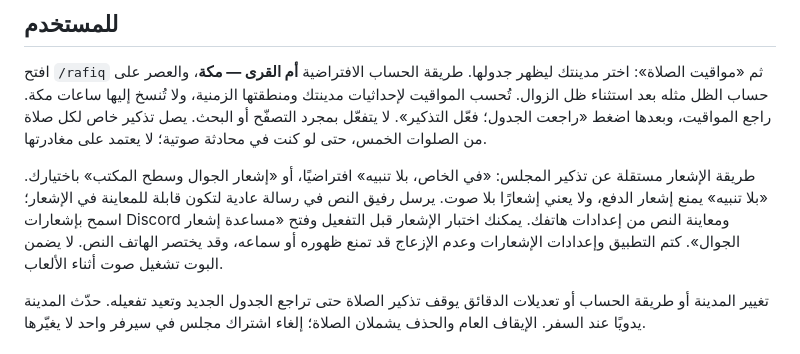
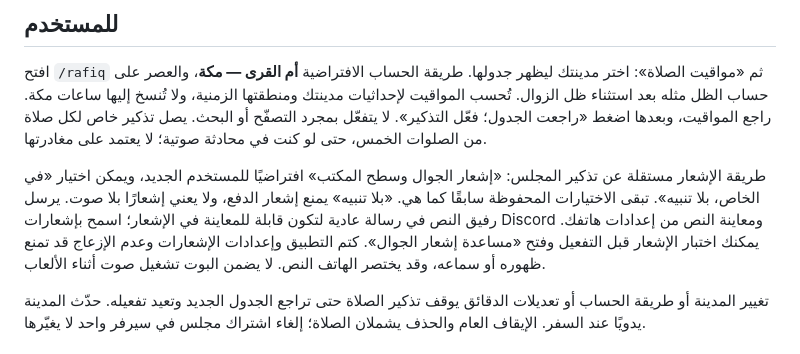
Before and after one commit to ammar-uni/rafiq, a Markdown page: docs/prayer-reminders.md, the part around the change. Rendered like a GitHub page.

```diff
--- a/docs/prayer-reminders.md
+++ b/docs/prayer-reminders.md
@@ -4,7 +4,7 @@
 
 افتح `/rafiq` ثم «مواقيت الصلاة»: اختر مدينتك ليظهر جدولها. طريقة الحساب الافتراضية **أم القرى — مكة**، والعصر على حساب الظل مثله بعد استثناء ظل الزوال. تُحسب المواقيت لإحداثيات مدينتك ومنطقتها الزمنية، ولا تُنسخ إليها ساعات مكة. راجع المواقيت، وبعدها اضغط «راجعت الجدول؛ فعّل التذكير». لا يتفعّل بمجرد التصفّح أو البحث. يصل تذكير خاص لكل صلاة من الصلوات الخمس، حتى لو كنت في محادثة صوتية؛ لا يعتمد على مغادرتها.
 
-طريقة الإشعار مستقلة عن تذكير المجلس: «في الخاص، بلا تنبيه» افتراضيًا، أو «إشعار الجوال وسطح المكتب» باختيارك. «بلا تنبيه» يمنع إشعار الدفع، ولا يعني إشعارًا بلا صوت. يرسل رفيق النص في رسالة عادية لتكون قابلة للمعاينة في الإشعار؛ اسمح بإشعارات Discord ومعاينة النص من إعدادات هاتفك. يمكنك اختبار الإشعار قبل التفعيل وفتح «مساعدة إشعار الجوال». كتم التطبيق وإعدادات الإشعارات وعدم الإزعاج قد تمنع ظهوره أو سماعه، وقد يختصر الهاتف النص. لا يضمن البوت تشغيل صوت أثناء الألعاب.
+طريقة الإشعار مستقلة عن تذكير المجلس: «إشعار الجوال وسطح المكتب» افتراضيًا للمستخدم الجديد، ويمكن اختيار «في الخاص، بلا تنبيه». تبقى الاختيارات المحفوظة سابقًا كما هي. «بلا تنبيه» يمنع إشعار الدفع، ولا يعني إشعارًا بلا صوت. يرسل رفيق النص في رسالة عادية لتكون قابلة للمعاينة في الإشعار؛ اسمح بإشعارات Discord ومعاينة النص من إعدادات هاتفك. يمكنك اختبار الإشعار قبل التفعيل وفتح «مساعدة إشعار الجوال». كتم التطبيق وإعدادات الإشعارات وعدم الإزعاج قد تمنع ظهوره أو سماعه، وقد يختصر الهاتف النص. لا يضمن البوت تشغيل صوت أثناء الألعاب.
 
 تغيير المدينة أو طريقة الحساب أو تعديلات الدقائق يوقف تذكير الصلاة حتى تراجع الجدول الجديد وتعيد تفعيله. حدّث المدينة يدويًا عند السفر. الإيقاف العام والحذف يشملان الصلاة؛ إلغاء اشتراك مجلس في سيرفر واحد لا يغيّرها.
 
```
Also changed, not shown: docs/setup.md (+1 -1 lines).
